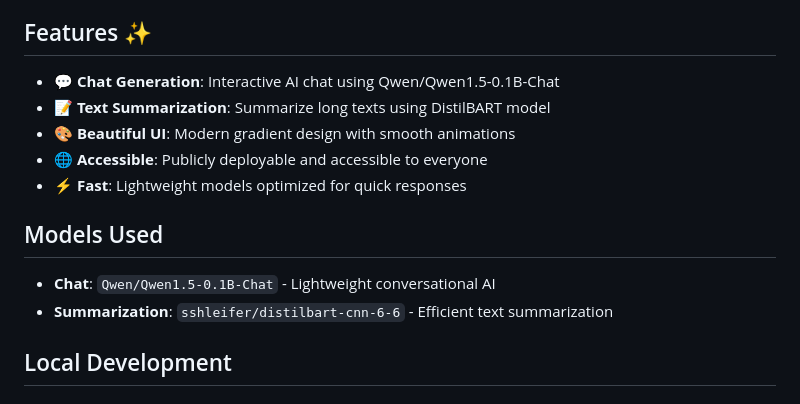
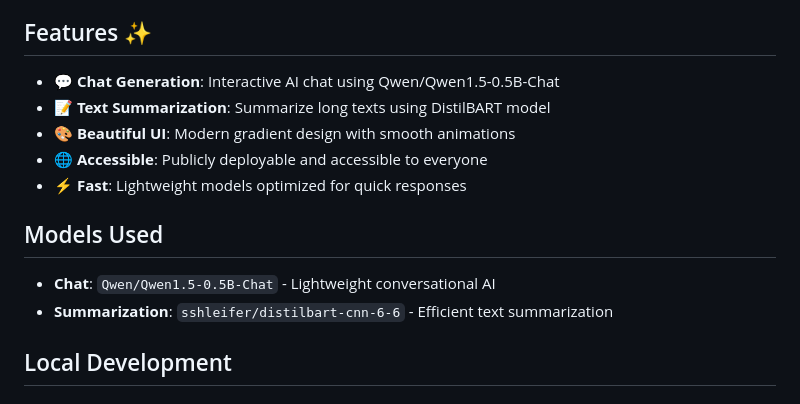
Before and after one commit to DiegoAdame13322/LocalInference, a Markdown page: README.md, the part around the change. Rendered like a GitHub page.

```diff
--- a/README.md
+++ b/README.md
@@ -4,7 +4,7 @@ A beautiful web-based AI application featuring **Chat Generation** and **Text Su
 
 ## Features ✨
 
-- 💬 **Chat Generation**: Interactive AI chat using Qwen/Qwen1.5-0.1B-Chat
+- 💬 **Chat Generation**: Interactive AI chat using Qwen/Qwen1.5-0.5B-Chat
 - 📝 **Text Summarization**: Summarize long texts using DistilBART model
 - 🎨 **Beautiful UI**: Modern gradient design with smooth animations
 - 🌐 **Accessible**: Publicly deployable and accessible to everyone
@@ -12,7 +12,7 @@ A beautiful web-based AI application featuring **Chat Generation** and **Text Su
 
 ## Models Used
 
-- **Chat**: `Qwen/Qwen1.5-0.1B-Chat` - Lightweight conversational AI
+- **Chat**: `Qwen/Qwen1.5-0.5B-Chat` - Lightweight conversational AI
 - **Summarization**: `sshleifer/distilbart-cnn-6-6` - Efficient text summarization
 
 ## Local Development
```
